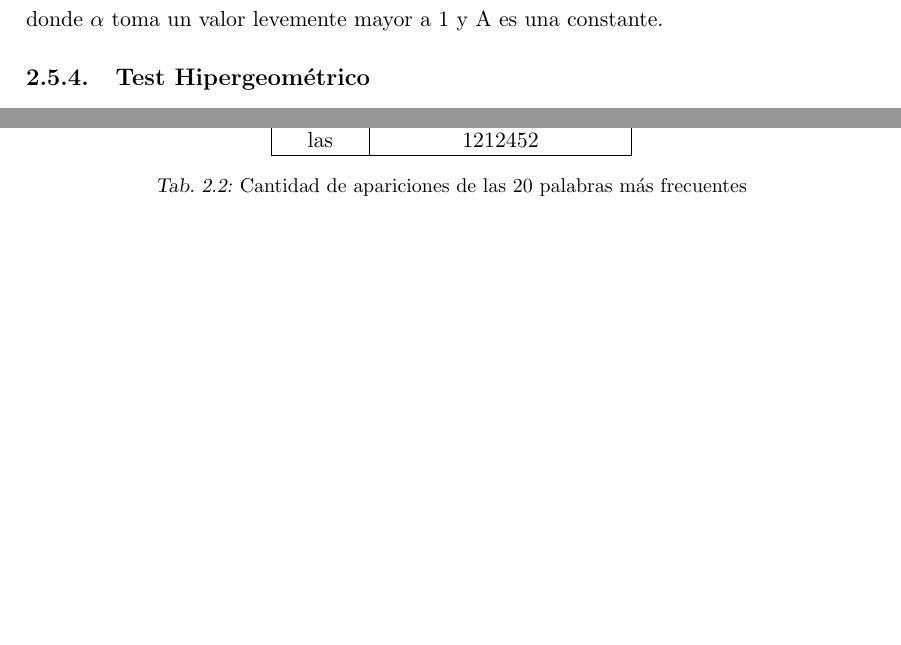
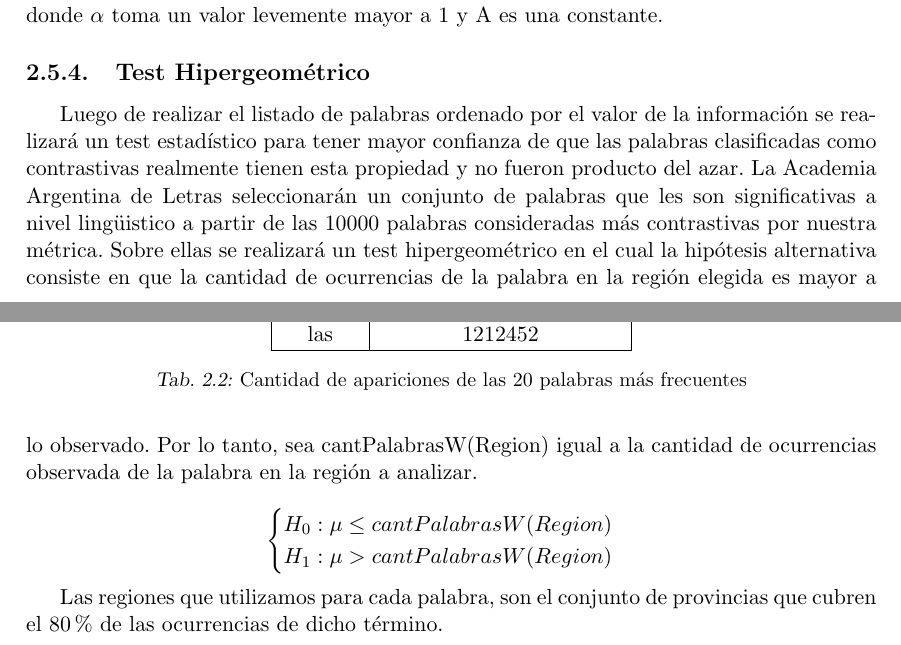
Before and after one commit to daleman/tesis, a LaTeX thesis (latex/src/tesis.tex, which reads latex/src/metodo.tex): two parts of pages 12 and 13 of 27 before the commit and two parts of pages 12 and 13 of 28 after it, joined at a grey line, cut so that both start at the same text, the shorter picture padded with empty space. The pictures show the PDF file latex/tesis.pdf that the author committed with the source.

Commit message:
test hipergeométrico

```diff
--- a/latex/src/metodo.tex
+++ b/latex/src/metodo.tex
@@ -291,3 +291,14 @@ donde $\alpha$ toma un valor levemente mayor a 1 y A es una constante.
 
 
 \subsection{Test Hipergeométrico}
+Luego de realizar el listado de palabras ordenado por el valor de la información se realizará un test estadístico para tener mayor confianza de que las palabras clasificadas como contrastivas realmente tienen esta propiedad y no fueron producto del azar. La Academia Argentina de Letras seleccionarán un conjunto de palabras que les son significativas a nivel lingüistico a partir de las 10000 palabras consideradas más contrastivas por nuestra métrica. Sobre ellas se realizará un test hipergeométrico en el cual la hipótesis alternativa consiste en que la cantidad de ocurrencias de la palabra en la región elegida es mayor a lo observado.
+Por lo tanto, sea  cantPalabrasW(Region) igual a la cantidad de ocurrencias observada de la palabra en la región a analizar.
+
+$$
+\begin{cases}
+H_0 : \mu \leq cantPalabrasW(Region) \\
+H_1 : \mu > cantPalabrasW(Region)
+\end{cases}
+$$
+
+Las regiones que utilizamos para cada palabra, son el conjunto de provincias que cubren el 80\% de las ocurrencias de dicho término.
```
Also changed, not shown: latex/src/resultados.tex (+0 -10 lines), latex/tesis.pdf.
